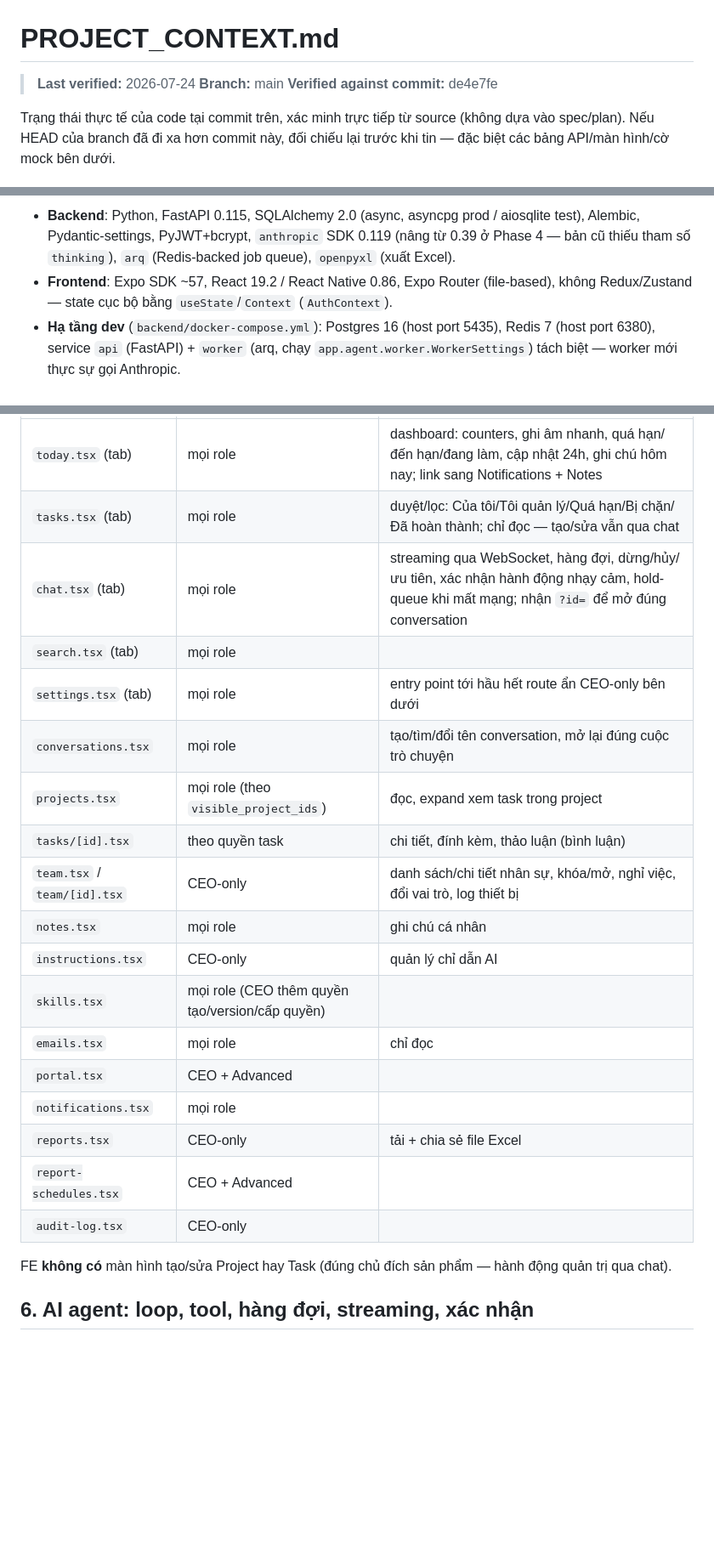
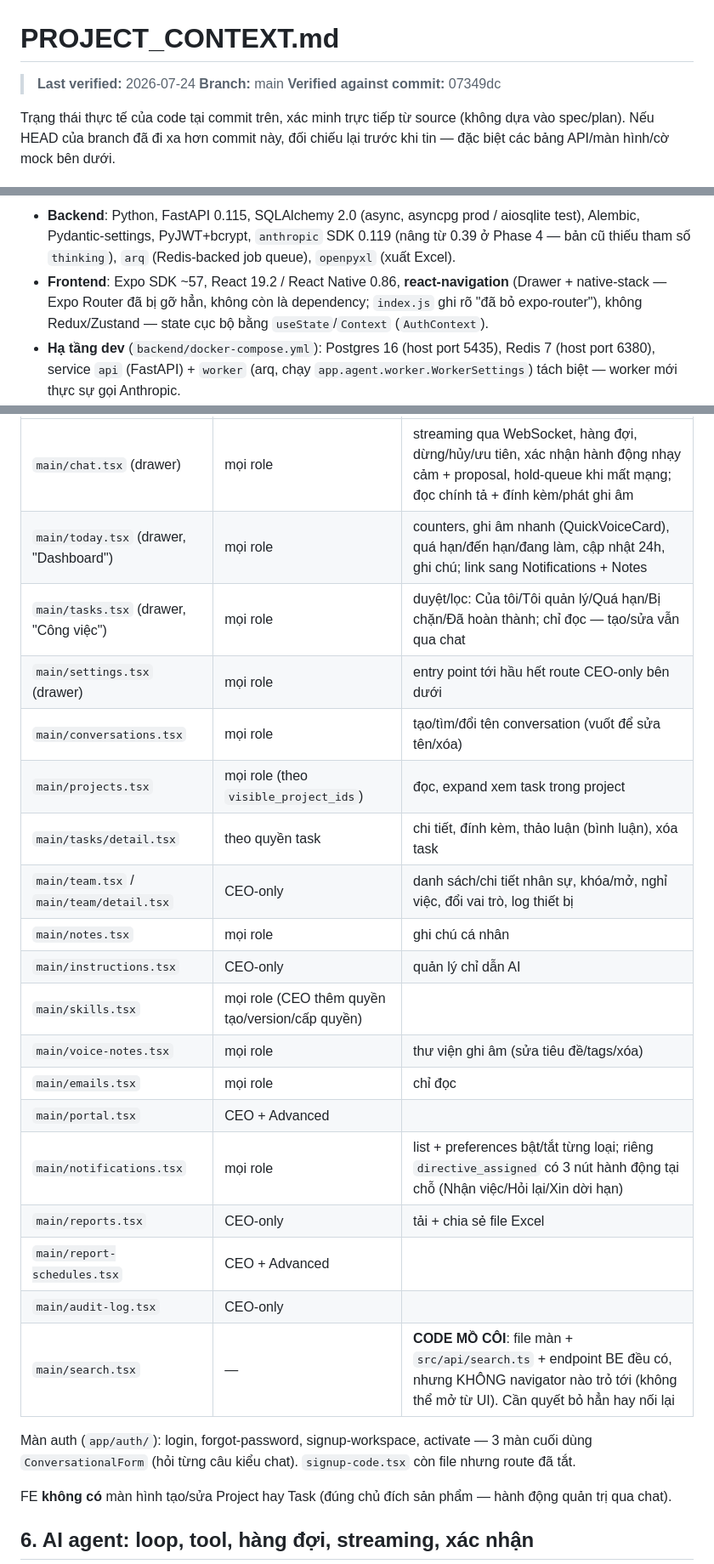
Before and after one commit to Ryan1712/ai-assistant, a Markdown page: PROJECT_CONTEXT.md, 3 parts joined by grey strips. Shown at 85% size. Rendered like a GitHub page; blank space fills up the shorter version.

````diff
--- a/PROJECT_CONTEXT.md
+++ b/PROJECT_CONTEXT.md
@@ -2,7 +2,7 @@
 
 > **Last verified:** 2026-07-24
 > **Branch:** main
-> **Verified against commit:** de4e7fe
+> **Verified against commit:** 07349dc
 
 Trạng thái thực tế của code tại commit trên, xác minh trực tiếp từ source (không dựa vào spec/plan). Nếu HEAD của branch đã đi xa hơn commit này, đối chiếu lại trước khi tin — đặc biệt các bảng API/màn hình/cờ mock bên dưới.
 
@@ -28,7 +28,7 @@ graph LR
 ```
 
 - **Backend**: Python, FastAPI 0.115, SQLAlchemy 2.0 (async, asyncpg prod / aiosqlite test), Alembic, Pydantic-settings, PyJWT+bcrypt, `anthropic` SDK 0.119 (nâng từ 0.39 ở Phase 4 — bản cũ thiếu tham số `thinking`), `arq` (Redis-backed job queue), `openpyxl` (xuất Excel).
-- **Frontend**: Expo SDK ~57, React 19.2 / React Native 0.86, Expo Router (file-based), không Redux/Zustand — state cục bộ bằng `useState`/`Context` (`AuthContext`).
+- **Frontend**: Expo SDK ~57, React 19.2 / React Native 0.86, **react-navigation** (Drawer + native-stack — Expo Router đã bị gỡ hẳn, không còn là dependency; `index.js` ghi rõ "đã bỏ expo-router"), không Redux/Zustand — state cục bộ bằng `useState`/`Context` (`AuthContext`).
 - **Hạ tầng dev** (`backend/docker-compose.yml`): Postgres 16 (host port 5435), Redis 7 (host port 6380), service `api` (FastAPI) + `worker` (arq, chạy `app.agent.worker.WorkerSettings`) tách biệt — worker mới thực sự gọi Anthropic.
 - Chat không chạy đồng bộ trong request HTTP: `POST .../messages` chỉ tạo `ChatRequest` (status `queued`) rồi `enqueue_job`; **worker** (`arq`) mới thực thi `run_agent_loop` và publish sự kiện qua Redis pub/sub; FE nhận qua WebSocket. Middleware/API không tự chạy agent loop — chạy `uvicorn` mà không có `arq worker` song song thì chat sẽ kẹt ở `queued` mãi.
 
@@ -97,22 +99,25 @@ Tất cả route dưới `/api/v1`. Quyền luôn kiểm tra trong service layer
 |---|---|---|
-| `today.tsx` (tab) | mọi role | dashboard: counters, ghi âm nhanh, quá hạn/đến hạn/đang làm, cập nhật 24h, ghi chú hôm nay; link sang Notifications + Notes |
-| `tasks.tsx` (tab) | mọi role | duyệt/lọc: Của tôi/Tôi quản lý/Quá hạn/Bị chặn/Đã hoàn thành; chỉ đọc — tạo/sửa vẫn qua chat |
-| `chat.tsx` (tab) | mọi role | streaming qua WebSocket, hàng đợi, dừng/hủy/ưu tiên, xác nhận hành động nhạy cảm, hold-queue khi mất mạng; nhận `?id=` để mở đúng conversation |
-| `search.tsx` (tab) | mọi role | |
-| `settings.tsx` (tab) | mọi role | entry point tới hầu hết route ẩn CEO-only bên dưới |
-| `conversations.tsx` | mọi role | tạo/tìm/đổi tên conversation, mở lại đúng cuộc trò chuyện |
-| `projects.tsx` | mọi role (theo `visible_project_ids`) | đọc, expand xem task trong project |
-| `tasks/[id].tsx` | theo quyền task | chi tiết, đính kèm, thảo luận (bình luận) |
-| `team.tsx` / `team/[id].tsx` | CEO-only | danh sách/chi tiết nhân sự, khóa/mở, nghỉ việc, đổi vai trò, log thiết bị |
-| `notes.tsx` | mọi role | ghi chú cá nhân |
-| `instructions.tsx` | CEO-only | quản lý chỉ dẫn AI |
-| `skills.tsx` | mọi role (CEO thêm quyền tạo/version/cấp quyền) | |
-| `emails.tsx` | mọi role | chỉ đọc |
-| `portal.tsx` | CEO + Advanced | |
-| `notifications.tsx` | mọi role | |
-| `reports.tsx` | CEO-only | tải + chia sẻ file Excel |
-| `report-schedules.tsx` | CEO + Advanced | |
-| `audit-log.tsx` | CEO-only | |
+| `main/chat.tsx` (drawer) | mọi role | streaming qua WebSocket, hàng đợi, dừng/hủy/ưu tiên, xác nhận hành động nhạy cảm + proposal, hold-queue khi mất mạng; đọc chính tả + đính kèm/phát ghi âm |
+| `main/today.tsx` (drawer, "Dashboard") | mọi role | counters, ghi âm nhanh (QuickVoiceCard), quá hạn/đến hạn/đang làm, cập nhật 24h, ghi chú; link sang Notifications + Notes |
+| `main/tasks.tsx` (drawer, "Công việc") | mọi role | duyệt/lọc: Của tôi/Tôi quản lý/Quá hạn/Bị chặn/Đã hoàn thành; chỉ đọc — tạo/sửa vẫn qua chat |
+| `main/settings.tsx` (drawer) | mọi role | entry point tới hầu hết route CEO-only bên dưới |
+| `main/conversations.tsx` | mọi role | tạo/tìm/đổi tên conversation (vuốt để sửa tên/xóa) |
+| `main/projects.tsx` | mọi role (theo `visible_project_ids`) | đọc, expand xem task trong project |
+| `main/tasks/detail.tsx` | theo quyền task | chi tiết, đính kèm, thảo luận (bình luận), xóa task |
+| `main/team.tsx` / `main/team/detail.tsx` | CEO-only | danh sách/chi tiết nhân sự, khóa/mở, nghỉ việc, đổi vai trò, log thiết bị |
+| `main/notes.tsx` | mọi role | ghi chú cá nhân |
+| `main/instructions.tsx` | CEO-only | quản lý chỉ dẫn AI |
+| `main/skills.tsx` | mọi role (CEO thêm quyền tạo/version/cấp quyền) | |
+| `main/voice-notes.tsx` | mọi role | thư viện ghi âm (sửa tiêu đề/tags/xóa) |
+| `main/emails.tsx` | mọi role | chỉ đọc |
+| `main/portal.tsx` | CEO + Advanced | |
+| `main/notifications.tsx` | mọi role | list + preferences bật/tắt từng loại; riêng `directive_assigned` có 3 nút hành động tại chỗ (Nhận việc/Hỏi lại/Xin dời hạn) |
+| `main/reports.tsx` | CEO-only | tải + chia sẻ file Excel |
+| `main/report-schedules.tsx` | CEO + Advanced | |
+| `main/audit-log.tsx` | CEO-only | |
+| `main/search.tsx` | — | **CODE MỒ CÔI**: file màn + `src/api/search.ts` + endpoint BE đều có, nhưng KHÔNG navigator nào trỏ tới (không thể mở từ UI). Cần quyết bỏ hẳn hay nối lại |
+
+Màn auth (`app/auth/`): login, forgot-password, signup-workspace, activate — 3 màn cuối dùng `ConversationalForm` (hỏi từng câu kiểu chat). `signup-code.tsx` còn file nhưng route đã tắt.
 
 FE **không có** màn hình tạo/sửa Project hay Task (đúng chủ đích sản phẩm — hành động quản trị qua chat).
 
````
Also changed, not shown: other parts of PROJECT_CONTEXT.md (+50 -28 lines).
